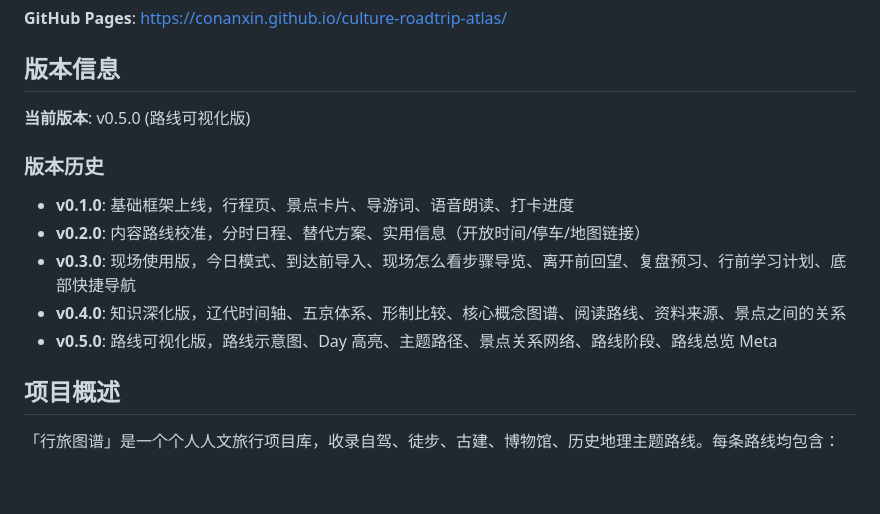
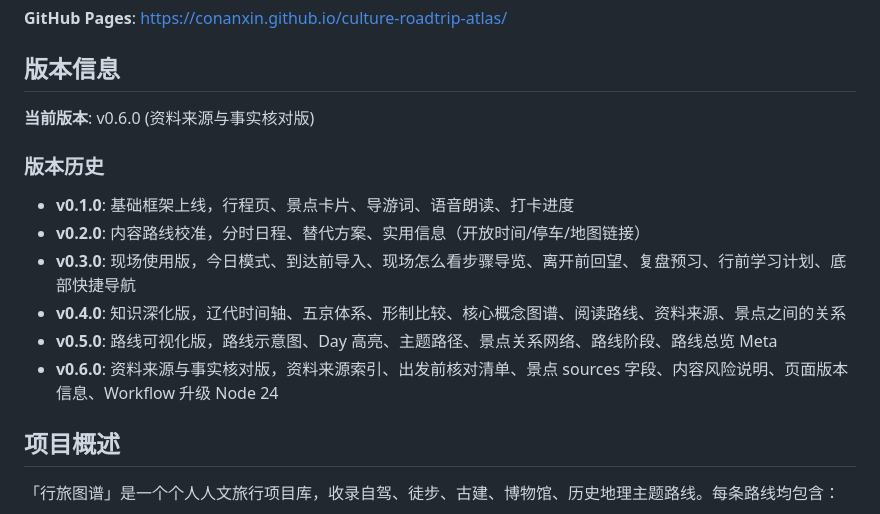
Before and after one commit to conanxin/culture-roadtrip-atlas, a Markdown page: README.md, the part around the change. Rendered like a GitHub page; blank space fills up the shorter version.

Commit message:
Add v0.6 report + update README/CONTENT_NOTES

```diff
--- a/README.md
+++ b/README.md
@@ -7,7 +7,7 @@
 
 ## 版本信息
 
-**当前版本**: v0.5.0 (路线可视化版)
+**当前版本**: v0.6.0 (资料来源与事实核对版)
 
 ### 版本历史
 - **v0.1.0**: 基础框架上线，行程页、景点卡片、导游词、语音朗读、打卡进度
@@ -15,6 +15,7 @@
 - **v0.3.0**: 现场使用版，今日模式、到达前导入、现场怎么看步骤导览、离开前回望、复盘预习、行前学习计划、底部快捷导航
 - **v0.4.0**: 知识深化版，辽代时间轴、五京体系、形制比较、核心概念图谱、阅读路线、资料来源、景点之间的关系
 - **v0.5.0**: 路线可视化版，路线示意图、Day 高亮、主题路径、景点关系网络、路线阶段、路线总览 Meta
+- **v0.6.0**: 资料来源与事实核对版，资料来源索引、出发前核对清单、景点 sources 字段、内容风险说明、页面版本信息、Workflow 升级 Node 24
 
 ## 项目概述
 
```
Also changed, not shown: docs/CONTENT_NOTES.md (+19 -0 lines), reports/v0_6_source_and_fact_audit_report.md (added, +158 -0 lines).
